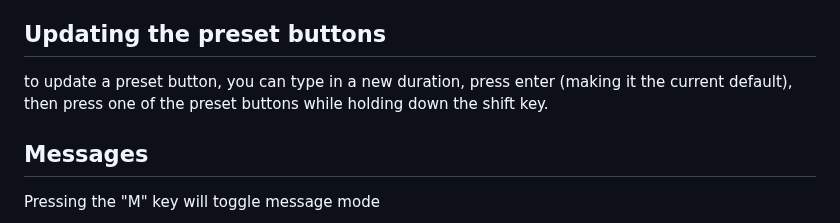
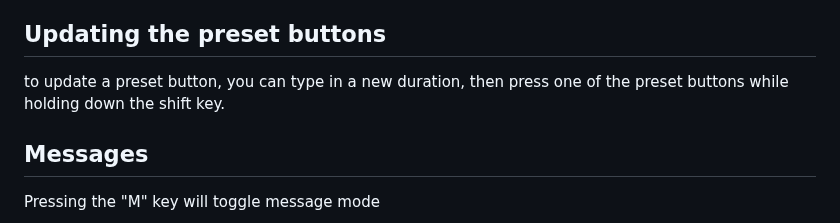
Before and after one commit to jonathan-annett/timer, a Markdown page: README.md, the part around the change. Drawn GitHub-style.

```diff
--- a/README.md
+++ b/README.md
@@ -83,7 +83,7 @@ if you prefer to use your mouse, move the mouse to the top of the screen, and se
 Updating the preset buttons
 ---
 
-to update a preset button, you can type in a new duration, press enter (making it the current default), then press one of the preset buttons while holding down the shift key.
+to update a preset button, you can type in a new duration, then press one of the preset buttons while holding down the shift key.
 
 Messages
 ---
```
